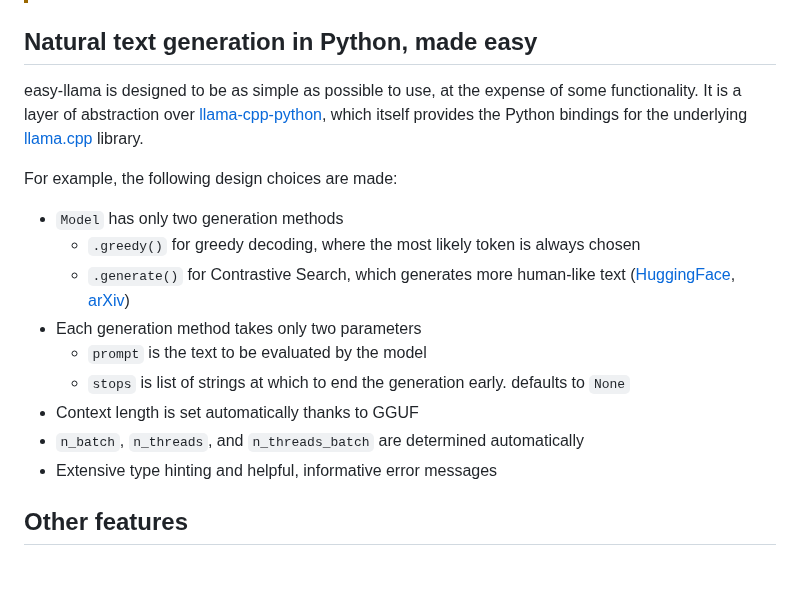
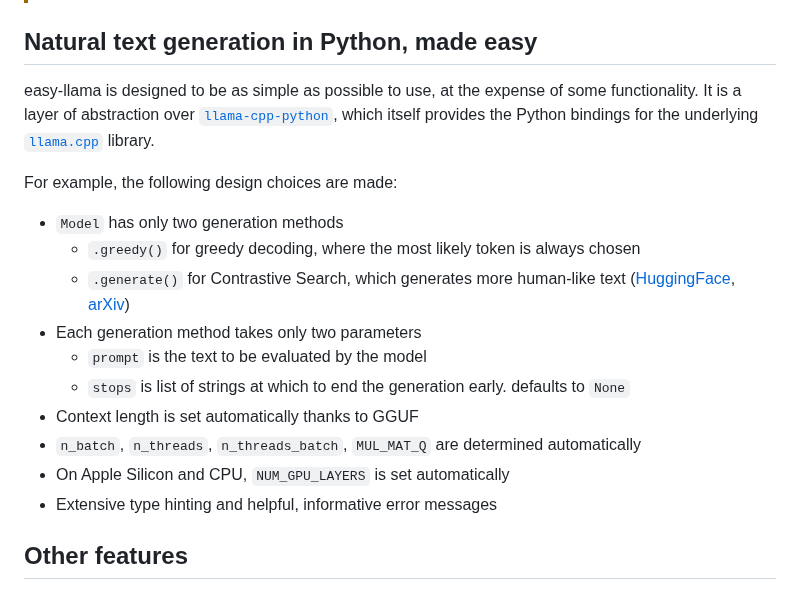
Before and after one commit to ddh0/easy-llama, a Markdown page: README.md, the part around the change. Rendered like a GitHub page.

```diff
--- a/README.md
+++ b/README.md
@@ -4,7 +4,7 @@
 > This project is still under heavy development, and some functionality may be missing, incomplete, or broken. The documentation and examples on this page may be out of date.
 
 ## Natural text generation in Python, made easy
-easy-llama is designed to be as simple as possible to use, at the expense of some functionality. It is a layer of abstraction over [llama-cpp-python](https://github.com/abetlen/llama-cpp-python), which itself provides the Python bindings for the underlying [llama.cpp](https://github.com/ggerganov/llama.cpp) library.
+easy-llama is designed to be as simple as possible to use, at the expense of some functionality. It is a layer of abstraction over [`llama-cpp-python`](https://github.com/abetlen/llama-cpp-python), which itself provides the Python bindings for the underlying [`llama.cpp`](https://github.com/ggerganov/llama.cpp) library.
 
 For example, the following design choices are made:
 
@@ -15,7 +15,8 @@ For example, the following design choices are made:
   - `prompt` is the text to be evaluated by the model
   - `stops` is list of strings at which to end the generation early. defaults to `None`
 - Context length is set automatically thanks to GGUF
-- `n_batch`, `n_threads`, and `n_threads_batch` are determined automatically
+- `n_batch`, `n_threads`, `n_threads_batch`, `MUL_MAT_Q` are determined automatically
+- On Apple Silicon and CPU, `NUM_GPU_LAYERS` is set automatically
 - Extensive type hinting and helpful, informative error messages
 
 
```
